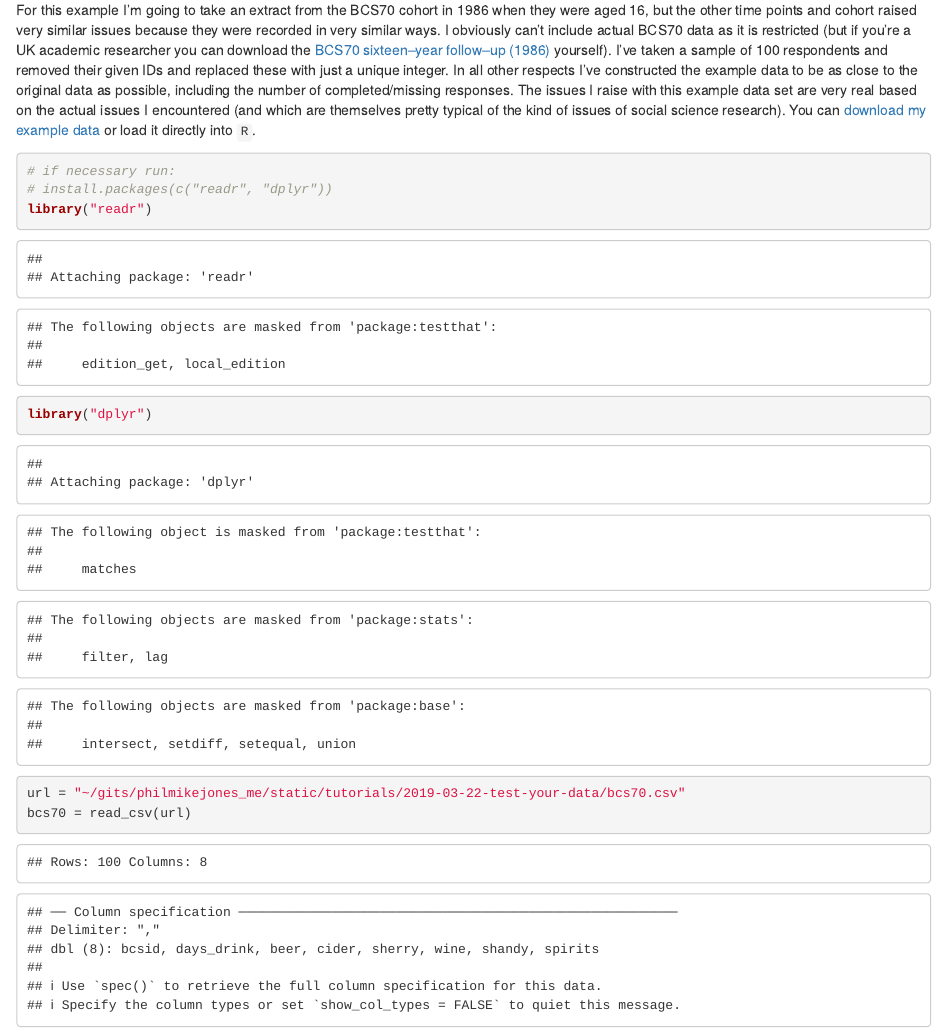
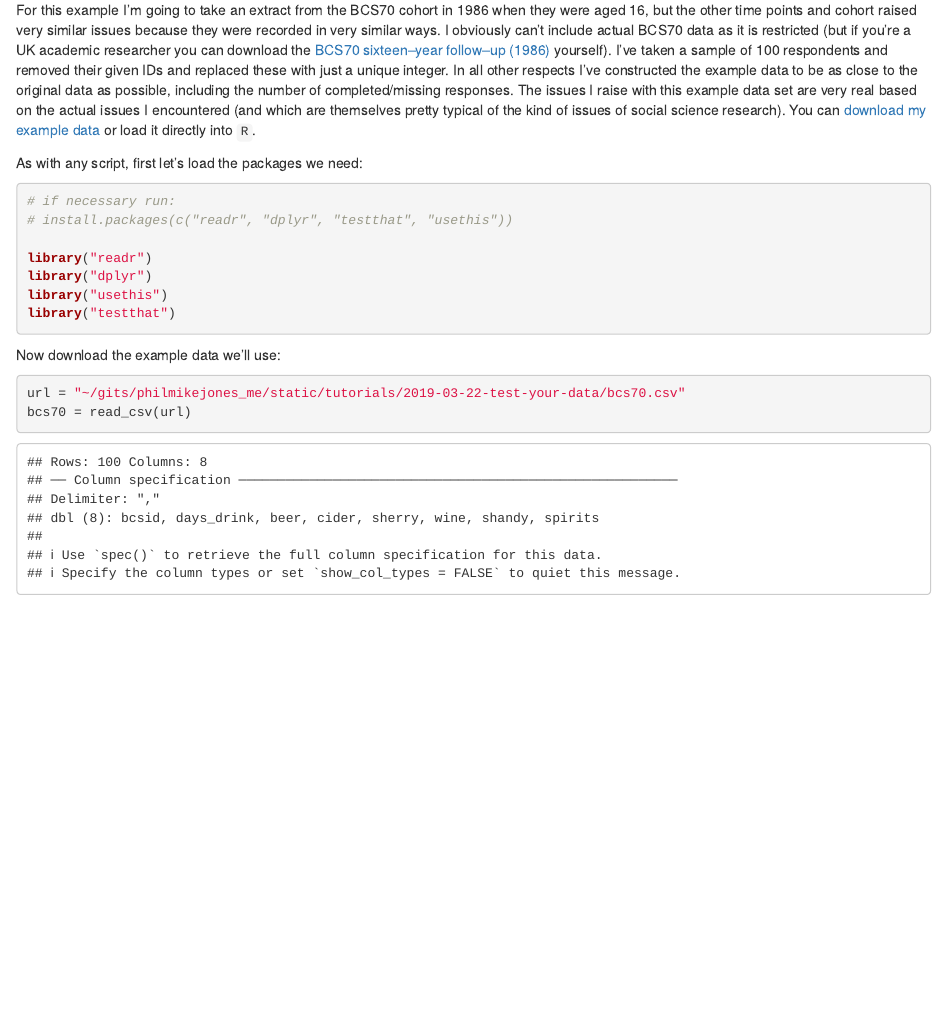
Before and after one commit to philmikejones/philmikejones_me, an R Markdown document (content/tutorials/2019-03-22-test-your-data.Rmd): the page in a window 1100 px wide, from 400 px down. Rendered offline with R 4.5, knitr and Pandoc, with nearby package versions; code that draws random numbers runs with fixed seeds of ours.

Commit message:
load packages in tutorial

````diff
--- a/content/tutorials/2019-03-22-test-your-data.Rmd
+++ b/content/tutorials/2019-03-22-test-your-data.Rmd
@@ -32,12 +32,21 @@ In all other respects I've constructed the example data to be as close to the or
 The issues I raise with this example data set are very real based on the actual issues I encountered (and which are themselves pretty typical of the kind of issues of social science research).
 You can [download my example data](https://philmikejones.me/tutorials/2019-03-22-test-your-data/bcs70.csv) or load it directly into `R`.
 
-```{r download-data}
+As with any script, first let's load the packages we need:
+
+```{r packages, message=FALSE}
 # if necessary run:
-# install.packages(c("readr", "dplyr"))
+# install.packages(c("readr", "dplyr", "testthat", "usethis"))
+
 library("readr")
 library("dplyr")
+library("usethis")
+library("testthat")
+```
 
+Now download the example data we'll use:
+
+```{r download-data}
 url = "~/gits/philmikejones_me/static/tutorials/2019-03-22-test-your-data/bcs70.csv"
 bcs70 = read_csv(url)
 ```
````
Also changed, not shown: content/tutorials/2019-03-22-test-your-data.html.
